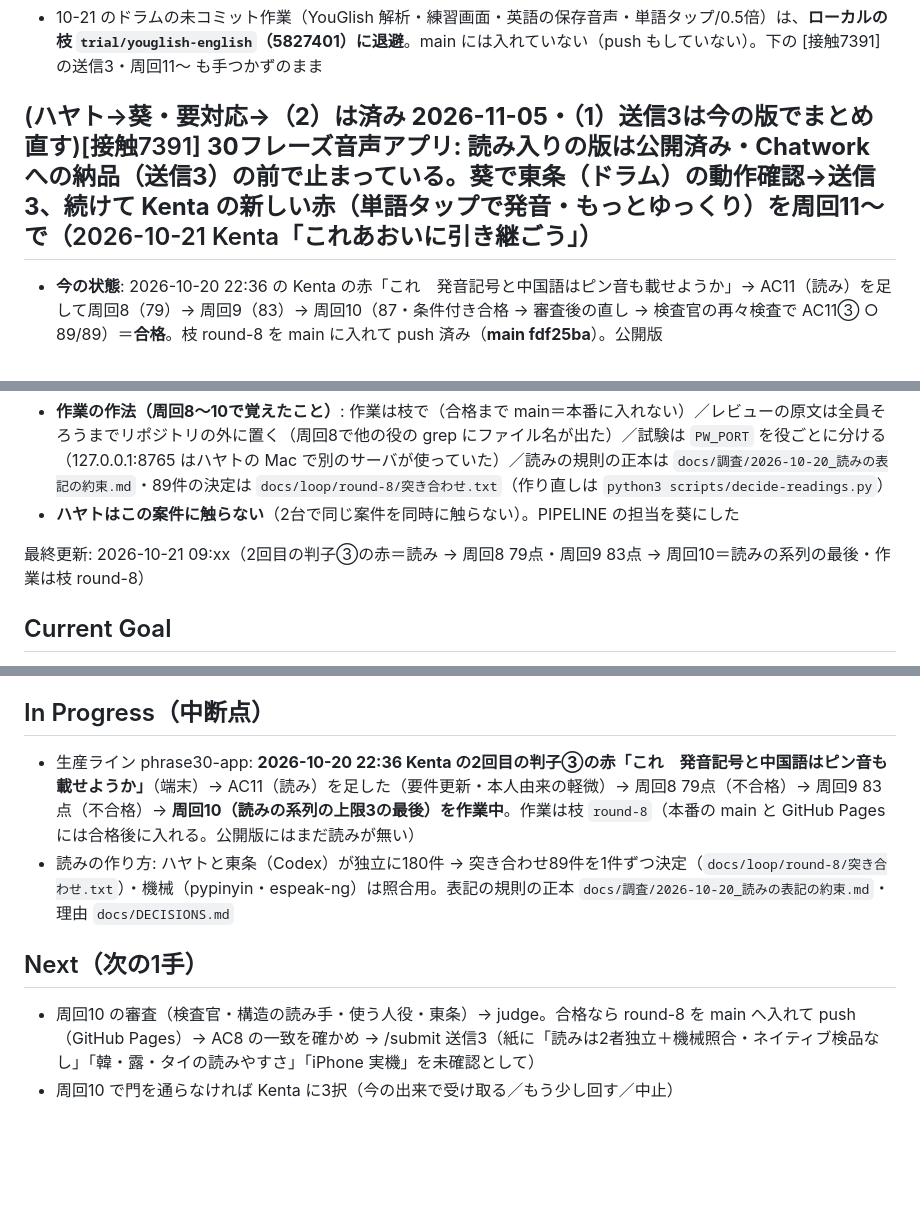
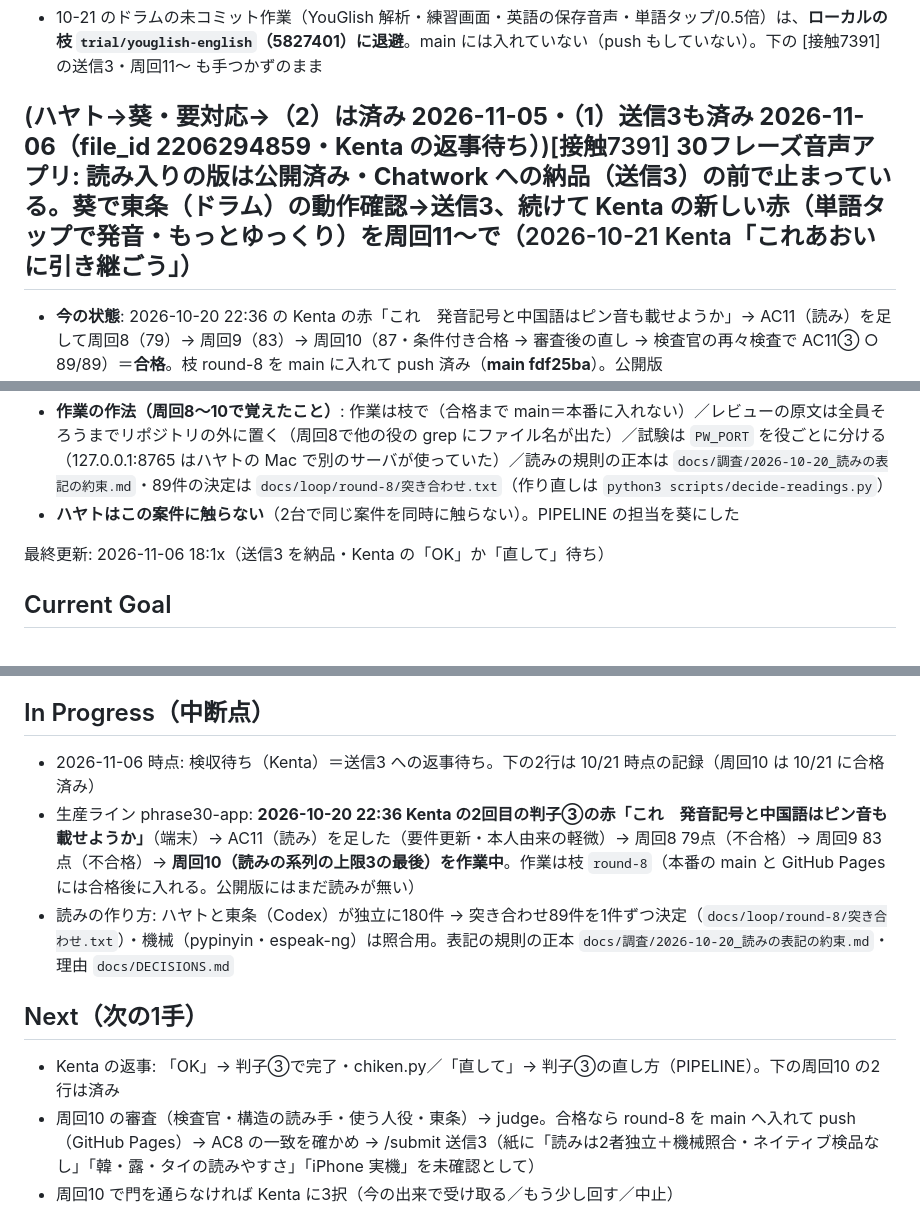
Before and after one commit to kentakun709/phrase30-app, a Markdown page: docs/CURRENT.md, 3 parts joined by grey strips. Rendered like a GitHub page; blank space fills up the shorter version.

Commit message:
CURRENT: 古い「次は送信3」を検収待ちに更新
Co-Authored-By: Claude Opus 5.5 <noreply@anthropic.com>

```diff
--- a/docs/CURRENT.md
+++ b/docs/CURRENT.md
@@ -28,7 +28,7 @@
 - 試験のサーバーを `python3 -m http.server` → `node scripts/serve.mjs` に変えた（葵の Windows に python3 が無い）
 - 10-21 のドラムの未コミット作業（YouGlish 解析・練習画面・英語の保存音声・単語タップ/0.5倍）は、**ローカルの枝 `trial/youglish-english`（5827401）に退避**。main には入れていない（push もしていない）。下の [接触7391] の送信3・周回11〜 も手つかずのまま
 
-## (ハヤト→葵・**要対応→（2）は済み 2026-11-05・（1）送信3は今の版でまとめ直す**)[接触7391] **30フレーズ音声アプリ: 読み入りの版は公開済み・Chatwork への納品（送信3）の前で止まっている。葵で東条（ドラム）の動作確認→送信3、続けて Kenta の新しい赤（単語タップで発音・もっとゆっくり）を周回11〜で**（2026-10-21 Kenta「これあおいに引き継ごう」）
+## (ハヤト→葵・**要対応→（2）は済み 2026-11-05・（1）送信3も済み 2026-11-06（file_id 2206294859・Kenta の返事待ち）**)[接触7391] **30フレーズ音声アプリ: 読み入りの版は公開済み・Chatwork への納品（送信3）の前で止まっている。葵で東条（ドラム）の動作確認→送信3、続けて Kenta の新しい赤（単語タップで発音・もっとゆっくり）を周回11〜で**（2026-10-21 Kenta「これあおいに引き継ごう」）
 
 - **今の状態**: 2026-10-20 22:36 の Kenta の赤「これ　発音記号と中国語はピン音も載せようか」→ AC11（読み）を足して周回8（79）→ 周回9（83）→ 周回10（87・条件付き合格 → 審査後の直し → 検査官の再々検査で AC11③ ○ 89/89）＝**合格**。枝 round-8 を main に入れて push 済み（**main fdf25ba**）。公開版 https://kentakun709.github.io/phrase30-app/ は HTTP 200・4ファイルとも main と一致（10-21 09:0x 確認）。手元の再試験: check ○・Playwright 24 passed（10-21 09:09・main）
 - **止まっている所（/submit の機械チェック3＝東条の検収）**: ハヤト側の Codex は sandbox の安全設定でローカルのブラウザに繋げず、①スマホ幅の表示 ②記号の読み方の開閉 ③押すと鳴る を試せなかった（④読みの直し＝zh 凡例・ru14・ko16 は確認済み）。Kenta に A（許可して東条に試させる）／B（東条の確認なしで送る）を聞いていたところで、Kenta が葵へ引き継ぎを指示
@@ -39,7 +39,7 @@
 - **ハヤトはこの案件に触らない**（2台で同じ案件を同時に触らない）。PIPELINE の担当を葵にした
 
 
-最終更新: 2026-10-21 09:xx（2回目の判子③の赤＝読み → 周回8 79点・周回9 83点 → 周回10＝読みの系列の最後・作業は枝 round-8）
+最終更新: 2026-11-06 18:1x（送信3 を納品・Kenta の「OK」か「直して」待ち）
 
 ## Current Goal
 6言語×30フレーズをタップで聞けるスマホ向けWebアプリ（ベータ）を作り、GitHub Pages で公開し、Chatwork いつものルームへ報告する（`docs/会議の紙.md`・要件 v0.1 承認済み）
@@ -53,10 +53,12 @@
 - 周回5の作り: 試験 Playwright 20本（2周 40 passed）・点検2本 ○・本物の読み上げ6言語 ○（Mac Chrome 155）。周回5の審査: 検査官 9/9・東条 P0/P1 なし・使う人役 P0/P1 なし・構造の読み手 P1 1（一番上から初めての言語を開くと説明が隠れる）→ 審査後に2行で直し、試験1本を足した（docs/LOOP_LOG.md 周回5）
 
 ## In Progress（中断点）
+- 2026-11-06 時点: 検収待ち（Kenta）＝送信3 への返事待ち。下の2行は 10/21 時点の記録（周回10 は 10/21 に合格済み）
 - 生産ライン phrase30-app: **2026-10-20 22:36 Kenta の2回目の判子③の赤「これ　発音記号と中国語はピン音も載せようか」**（端末）→ AC11（読み）を足した（要件更新・本人由来の軽微）→ 周回8 79点（不合格）→ 周回9 83点（不合格）→ **周回10（読みの系列の上限3の最後）を作業中**。作業は枝 `round-8`（本番の main と GitHub Pages には合格後に入れる。公開版にはまだ読みが無い）
 - 読みの作り方: ハヤトと東条（Codex）が独立に180件 → 突き合わせ89件を1件ずつ決定（`docs/loop/round-8/突き合わせ.txt`）・機械（pypinyin・espeak-ng）は照合用。表記の規則の正本 `docs/調査/2026-10-20_読みの表記の約束.md`・理由 `docs/DECISIONS.md`
 
 ## Next（次の1手）
+- Kenta の返事: 「OK」→ 判子③で完了・chiken.py／「直して」→ 判子③の直し方（PIPELINE）。下の周回10 の2行は済み
 - 周回10 の審査（検査官・構造の読み手・使う人役・東条）→ judge。合格なら round-8 を main へ入れて push（GitHub Pages）→ AC8 の一致を確かめ → /submit 送信3（紙に「読みは2者独立＋機械照合・ネイティブ検品なし」「韓・露・タイの読みやすさ」「iPhone 実機」を未確認として）
 - 周回10 で門を通らなければ Kenta に3択（今の出来で受け取る／もう少し回す／中止）
 - Idea（Kenta に聞く・次版）: 韓・露・タイにカタカナ併記／注・置き換え語にも読み／読みの表示オン・オフ（docs/loop/round-9/judge.md）
```
